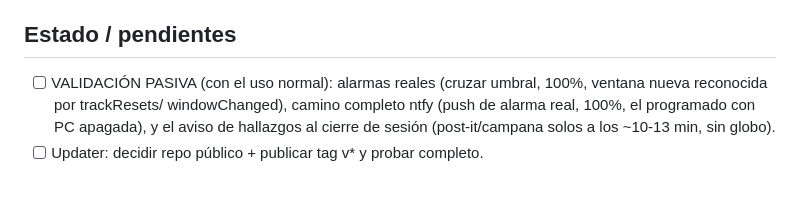
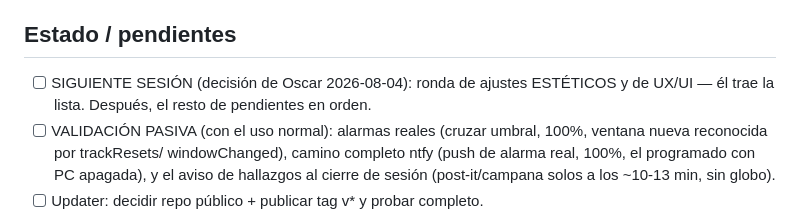
Before and after one commit to oscarorozcos/michiclaude, a Markdown page: CLAUDE.md, the part around the change. Rendered like a GitHub page; blank space fills up the shorter version.

Commit message:
docs: la próxima sesión es ronda de ajustes estéticos y de UX/UI
Co-Authored-By: Claude Fable 5 <noreply@anthropic.com>

```diff
--- a/CLAUDE.md
+++ b/CLAUDE.md
@@ -396,6 +396,9 @@ hacer público el repo (o sus releases).
 
 ## Estado / pendientes
 
+- [ ] SIGUIENTE SESIÓN (decisión de Oscar 2026-08-04): ronda de ajustes
+      ESTÉTICOS y de UX/UI — él trae la lista. Después, el resto de
+      pendientes en orden.
 - [ ] VALIDACIÓN PASIVA (con el uso normal): alarmas reales (cruzar
       umbral, 100%, ventana nueva reconocida por trackResets/
       windowChanged), camino completo ntfy (push de alarma real, 100%, el
```
